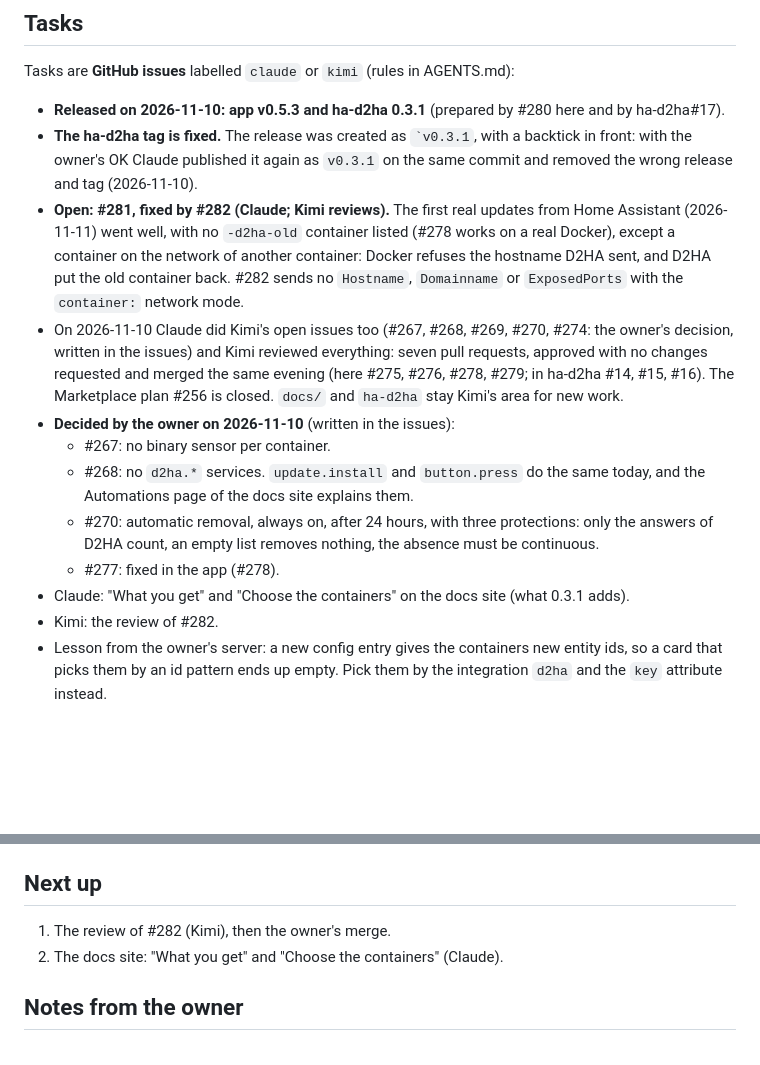
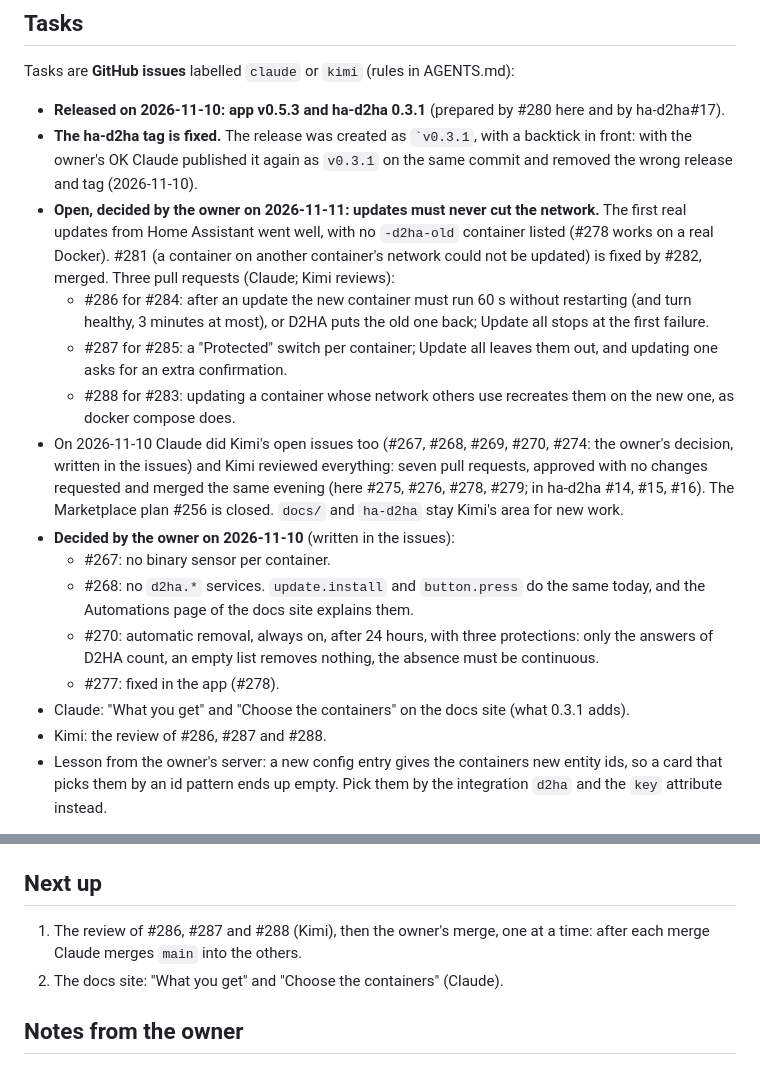
Before and after one commit to Arborae/docker2homeassistant, a Markdown page: HANDOFF.md, 2 parts joined by grey strips. Drawn GitHub-style; blank space fills up the shorter version.

Commit message:
docs: handoff – #284, #285 and #283 in review (#286, #287, #288)
Co-Authored-By: Claude Opus 5.5 <noreply@anthropic.com>

```diff
--- a/HANDOFF.md
+++ b/HANDOFF.md
@@ -12,11 +12,17 @@ Tasks are **GitHub issues** labelled `claude` or `kimi` (rules in AGENTS.md):
 - **The ha-d2ha tag is fixed.** The release was created as `` `v0.3.1 ``, with a backtick
   in front: with the owner's OK Claude published it again as `v0.3.1` on the same commit
   and removed the wrong release and tag (2026-11-10).
-- **Open: #281, fixed by #282 (Claude; Kimi reviews).** The first real updates from Home
-  Assistant (2026-11-11) went well, with no `-d2ha-old` container listed (#278 works on a
-  real Docker), except a container on the network of another container: Docker refuses
-  the hostname D2HA sent, and D2HA put the old container back. #282 sends no `Hostname`,
-  `Domainname` or `ExposedPorts` with the `container:` network mode.
+- **Open, decided by the owner on 2026-11-11: updates must never cut the network.**
+  The first real updates from Home Assistant went well, with no `-d2ha-old` container
+  listed (#278 works on a real Docker). #281 (a container on another container's network
+  could not be updated) is fixed by #282, merged. Three pull requests (Claude; Kimi reviews):
+  - #286 for #284: after an update the new container must run 60 s without restarting
+    (and turn healthy, 3 minutes at most), or D2HA puts the old one back; Update all
+    stops at the first failure.
+  - #287 for #285: a "Protected" switch per container; Update all leaves them out, and
+    updating one asks for an extra confirmation.
+  - #288 for #283: updating a container whose network others use recreates them on the
+    new one, as docker compose does.
 - On 2026-11-10 Claude did Kimi's open issues too (#267, #268, #269,
   #270, #274: the owner's decision, written in the issues) and Kimi reviewed everything:
   seven pull requests, approved with no changes requested and merged the same evening
@@ -30,7 +36,7 @@ Tasks are **GitHub issues** labelled `claude` or `kimi` (rules in AGENTS.md):
     answers of D2HA count, an empty list removes nothing, the absence must be continuous.
   - #277: fixed in the app (#278).
 - Claude: "What you get" and "Choose the containers" on the docs site (what 0.3.1 adds).
-- Kimi: the review of #282.
+- Kimi: the review of #286, #287 and #288.
 - Lesson from the owner's server: a new config entry gives the containers new entity ids,
   so a card that picks them by an id pattern ends up empty. Pick them by the integration
   `d2ha` and the `key` attribute instead.
@@ -73,7 +79,8 @@ from free (read only) to forbidden, and the levels in between need the owner's e
 
 ## Next up
 
-1. The review of #282 (Kimi), then the owner's merge.
+1. The review of #286, #287 and #288 (Kimi), then the owner's merge, one at a time:
+   after each merge Claude merges `main` into the others.
 2. The docs site: "What you get" and "Choose the containers" (Claude).
 
 ## Notes from the owner
```
